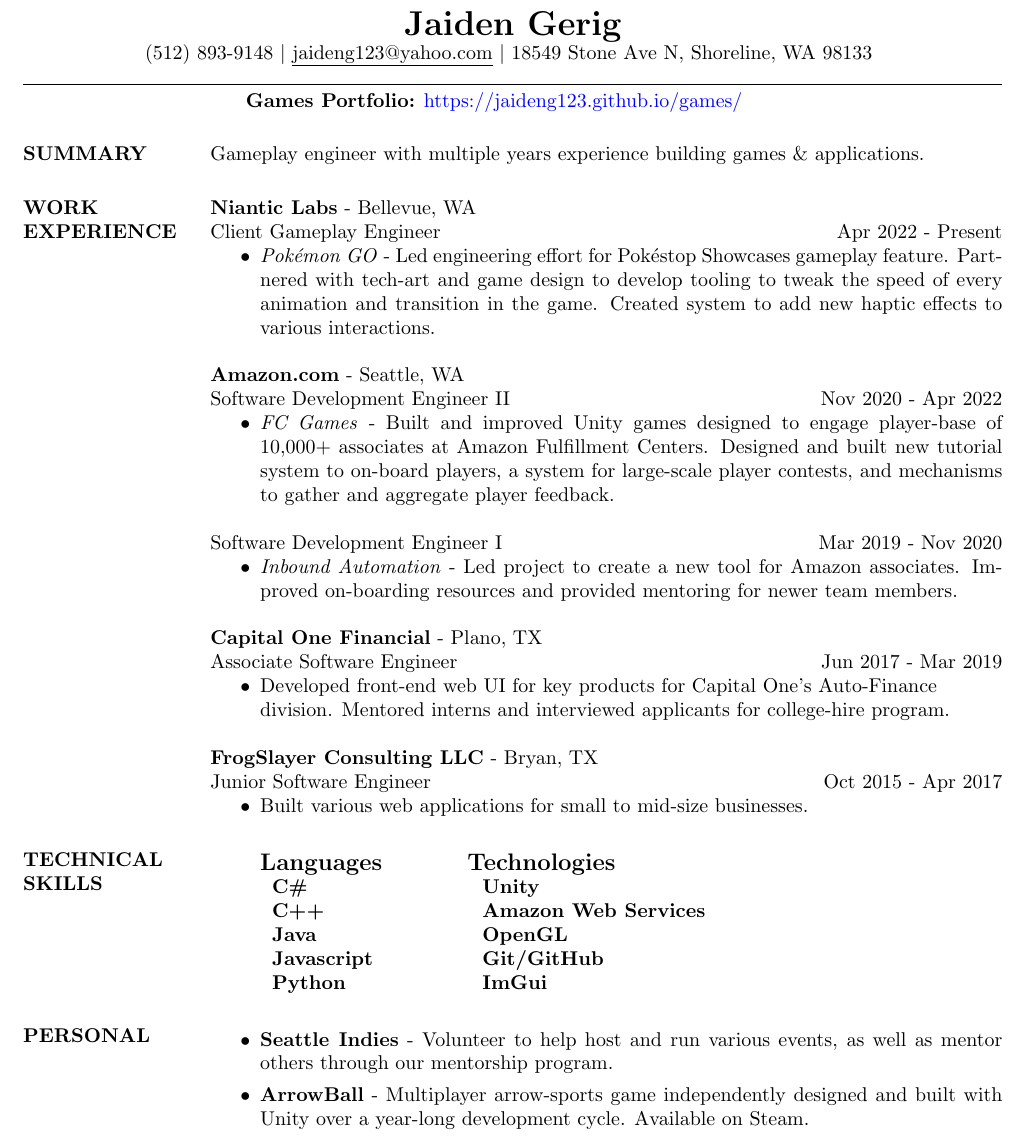
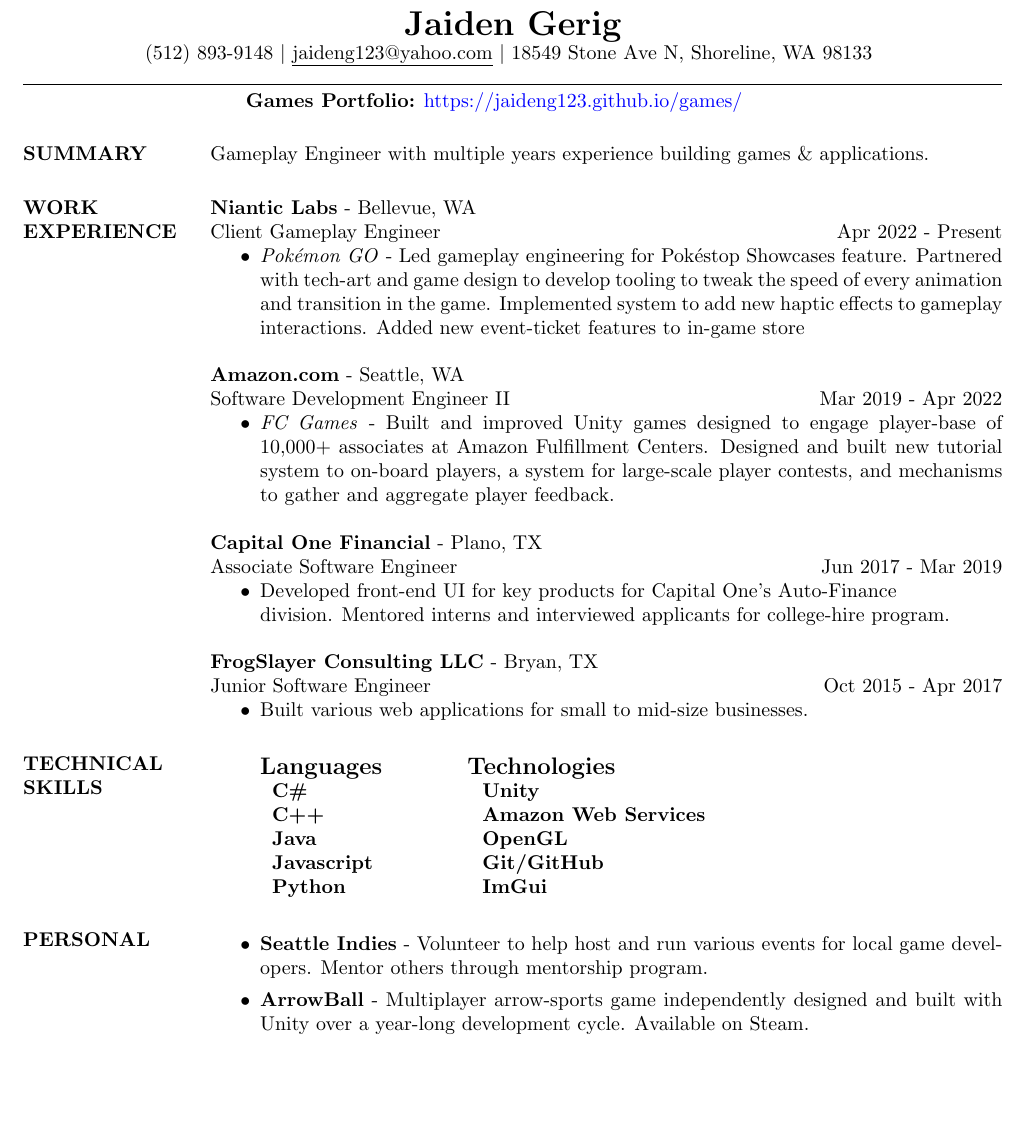
Before and after one commit to jaideng123/Resume, a LaTeX CV (Jaiden_Gerig-Resume.tex): part of the page, cut so that both start at the same text, the shorter picture padded with empty space. Compiled offline with pdfLaTeX.

Commit message:
More Tweaking

```diff
--- a/Jaiden_Gerig-Resume.tex
+++ b/Jaiden_Gerig-Resume.tex
@@ -22,7 +22,7 @@
 
 \section{SUMMARY}
 %\hspace*{-\sectionwidth}
-Gameplay engineer with multiple years experience building games \& applications.
+Gameplay Engineer with multiple years experience building games \& applications.
 
 \section{WORK EXPERIENCE}
 
@@ -31,27 +31,21 @@
                 Client Gameplay Engineer &  \hfill Apr 2022 - Present
                 \end{ncolumn}
                                 \begin{itemize}
-                \item \textit{Pokémon GO} - Led engineering effort for Pokéstop Showcases gameplay feature. Partnered with tech-art and game design to develop tooling to tweak the speed of every animation and transition in the game. Created system to add new haptic effects to various interactions.
+                \item \textit{Pokémon GO} - Led gameplay engineering for Pokéstop Showcases feature. Partnered with tech-art and game design to develop tooling to tweak the speed of every animation and transition in the game. Implemented system to add new haptic effects to gameplay interactions. Added new event-ticket features to in-game store
                 \end{itemize}
 				{\bf Amazon.com} - Seattle, WA \\
                 \begin{ncolumn}{2} % produces two equally spaced columns
-                Software Development Engineer II &  \hfill Nov 2020 - Apr 2022
+                Software Development Engineer II &  \hfill Mar 2019 - Apr 2022
                 \end{ncolumn}
                                 \begin{itemize}
                 \item \textit{FC Games} - Built and improved Unity games designed to engage player-base of 10,000+ associates at Amazon Fulfillment Centers. Designed and built new tutorial system to on-board players, a system for large-scale player contests, and mechanisms to gather and aggregate player feedback.
-                \end{itemize}
-                                \begin{ncolumn}{2} % produces two equally spaced columns
-                Software Development Engineer I &  \hfill Mar 2019 - Nov 2020
-                \end{ncolumn}
-                \begin{itemize}
-                \item \textit{Inbound Automation} - Led project to create a new tool for Amazon associates. Improved on-boarding resources and provided mentoring for newer team members.
                 \end{itemize}
 				{\bf Capital One Financial} - Plano, TX \\
                 \begin{ncolumn}{2} % produces two equally spaced columns
                 Associate Software Engineer &  \hfill Jun 2017 - Mar 2019
                 \end{ncolumn}
                 \begin{itemize}
-                \item Developed front-end web UI for key products for Capital One's Auto-Finance\\ division. Mentored interns and interviewed applicants for college-hire program.
+                \item Developed front-end UI for key products for Capital One's Auto-Finance\\ division. Mentored interns and interviewed applicants for college-hire program.
                 \end{itemize}
 				{\bf FrogSlayer Consulting LLC} - Bryan, TX \\
                 \begin{ncolumn}{2} % produces two equally spaced columns
@@ -75,7 +69,7 @@
                     		\end{itemize}
 \section{PERSONAL}
 				\begin{itemize}
-				\item \textbf{Seattle Indies} - Volunteer to help host and run various events, as well as mentor others through our mentorship program.
+				\item \textbf{Seattle Indies} - Volunteer to help host and run various events for local game developers. Mentor others through mentorship program.
 								\item \textbf{ArrowBall} - Multiplayer arrow-sports game independently designed and built with Unity over a year-long development cycle. Available on Steam.
 								\item \textbf{Rebound} - Submission for the Seattle Indies Slow Jam created with a team of artists, a sound designer. Winner: Judge's Choice \& Community Choice.
 				                	\item \textbf{TRITIX} - Turn-based mobile game independently built with Unity featuring both local and online multiplayer and AI opponents. Available on Google Play.
```
Also changed, not shown: Jaiden_Gerig-Resume.pdf, 2 other files.
